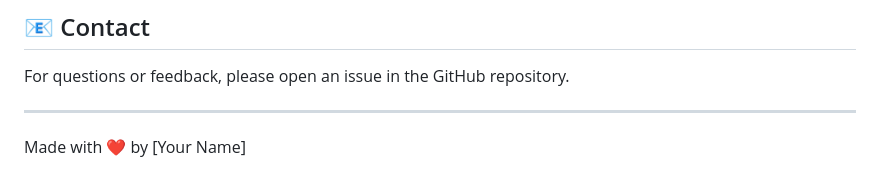
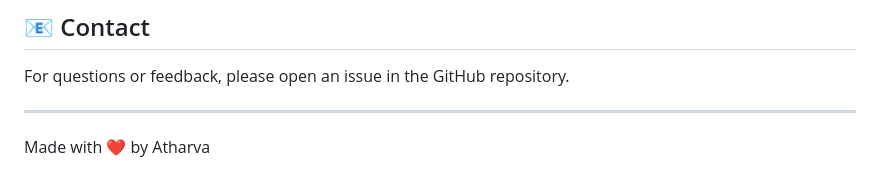
Before and after one commit to atharvapatil1210/The-almanack-of-Naval-Ravikant, a Markdown page: README.md, the part around the change. GitHub-like rendering.

```diff
--- a/README.md
+++ b/README.md
@@ -127,4 +127,4 @@ For questions or feedback, please open an issue in the GitHub repository.
 
 ---
 
-Made with ❤️ by [Your Name]
+Made with ❤️ by Atharva
```
